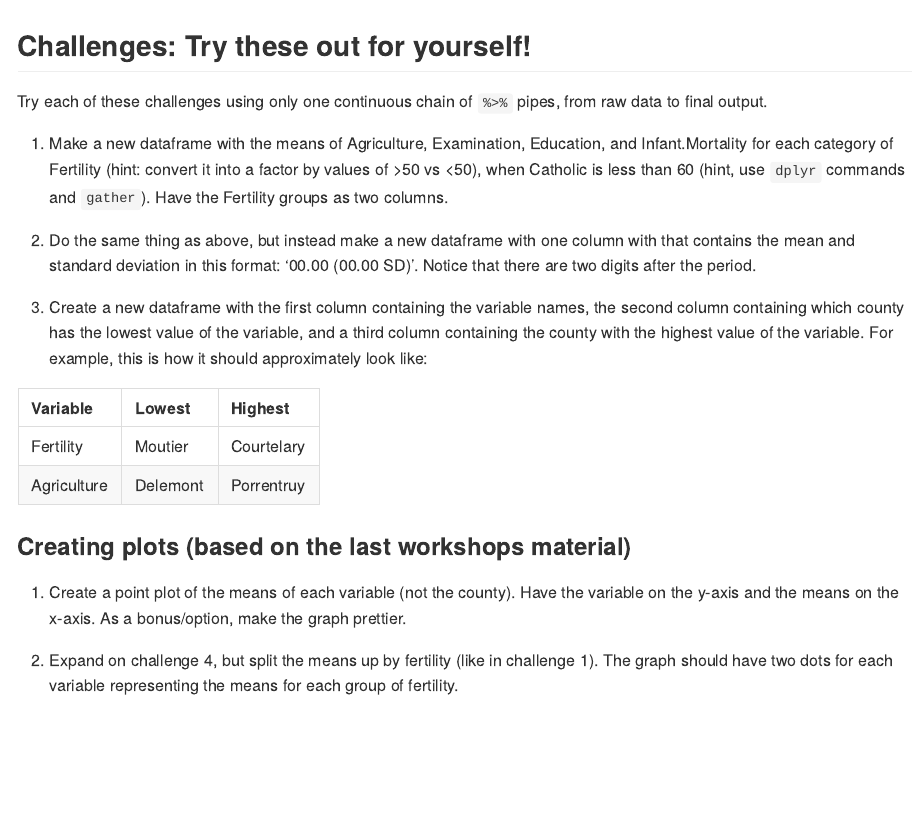
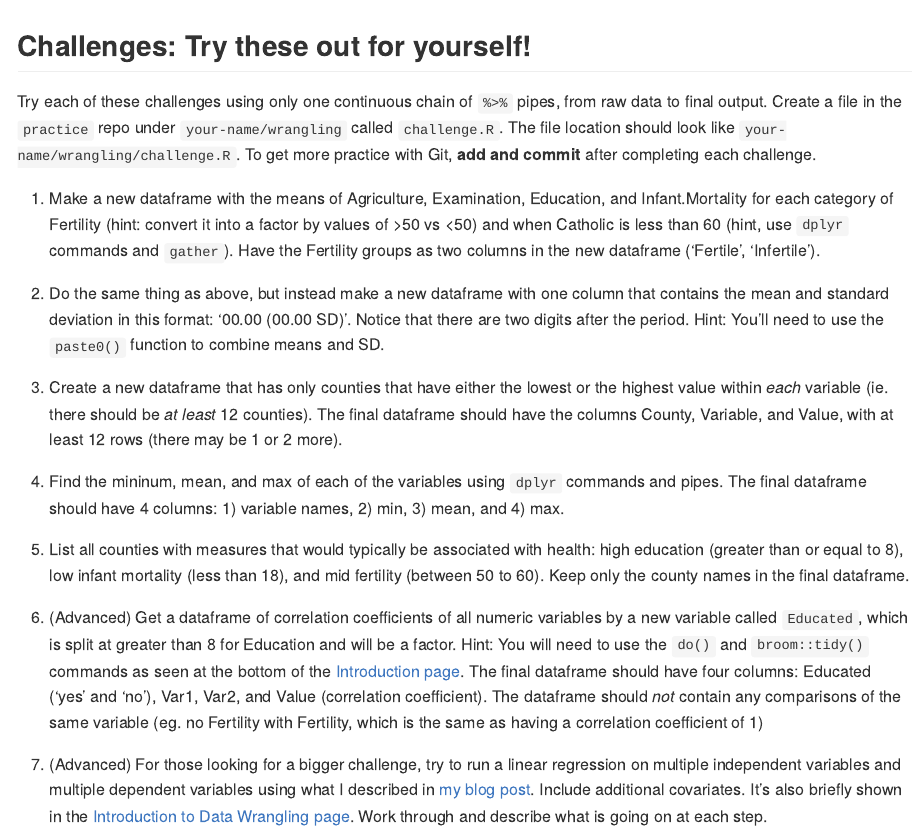
Before and after one commit to thesarahmeister/workshops, an R Markdown document (lessons/r-wrangling/assignment.Rmd): the page in a window 1100 px wide, from its top. Rendered offline with R 4.5, knitr and Pandoc, with nearby package versions.

Commit message:
added more challenges, plus made them make more sense

````diff
--- a/lessons/r-wrangling/assignment.Rmd
+++ b/lessons/r-wrangling/assignment.Rmd
@@ -23,35 +23,46 @@ output:
 ## Challenges: Try these out for yourself! ##
 
 Try each of these challenges using only one continuous chain of `%>%` pipes,
-from raw data to final output.
+from raw data to final output. Create a file in the `practice` repo under
+`your-name/wrangling` called `challenge.R`. The file location should look like
+`your-name/wrangling/challenge.R`. To get more practice with Git, **add and
+commit** after completing each challenge.
 
-1. Make a new dataframe with the means of Agriculture, Examination, Education, and
-Infant.Mortality for each category of Fertility (hint: convert it into a factor
-by values of >50 vs <50), when Catholic is less than 60 (hint, use `dplyr` commands
-and `gather`).  Have the Fertility groups as two columns.
+1. Make a new dataframe with the means of Agriculture, Examination, Education,
+and Infant.Mortality for each category of Fertility (hint: convert it into a
+factor by values of >50 vs <50) and when Catholic is less than 60 (hint, use
+`dplyr` commands and `gather`).  Have the Fertility groups as two columns in the
+new dataframe ('Fertile', 'Infertile').
 
 2. Do the same thing as above, but instead make a new dataframe with one column
-with that contains the mean and standard deviation in this format: '00.00 (00.00
-SD)'. Notice that there are two digits after the period.
+that contains the mean and standard deviation in this format: '00.00 (00.00
+SD)'. Notice that there are two digits after the period. Hint: You'll need to
+use the `paste0()` function to combine means and SD.
 
-3. Create a new dataframe with the first column containing the variable names,
-the second column containing which county has the lowest value of the variable,
-and a third column containing the county with the highest value of the variable.
-For example, this is how it should approximately look like:
+3. Create a new dataframe that has only counties that have either the lowest or
+the highest value within *each* variable (ie. there should be *at least* 12
+counties). The final dataframe should have the columns County, Variable, and
+Value, with at least 12 rows (there may be 1 or 2 more).
 
-```{r q3Example, echo = FALSE}
-knitr::kable(
-    data.frame(Variable = c('Fertility', 'Agriculture'),
-               Lowest = c('Moutier', 'Delemont'),
-               Highest = c('Courtelary', 'Porrentruy')))
-```
+4. Find the mininum, mean, and max of each of the variables using `dplyr`
+commands and pipes. The final dataframe should have 4 columns: 1) variable
+names, 2) min, 3) mean, and 4) max.
 
-### Creating plots (based on the last workshops material)
+5. List all counties with measures that would typically be associated with
+health: high education (greater than or equal to 8), low infant mortality (less
+than 18), and mid fertility (between 50 to 60). Keep only the county names in
+the final dataframe.
 
-1. Create a point plot of the means of each variable (not the county).  Have the
-variable on the y-axis and the means on the x-axis.  As a bonus/option, make the
-graph prettier.
+6. (Advanced) Get a dataframe of correlation coefficients of all numeric
+variables by a new variable called `Educated`, which is split at greater than 8
+for Education and will be a factor. Hint: You will need to use the `do()` and
+`broom::tidy()` commands as seen at the bottom of the [Introduction page](../intro/). The final dataframe should have four columns: Educated ('yes'
+and 'no'), Var1, Var2, and Value (correlation coefficient). The dataframe should
+*not* contain any comparisons of the same variable (eg. no Fertility with
+Fertility, which is the same as having a correlation coefficient of 1)
 
-2. Expand on challenge 4, but split the means up by fertility (like in challenge
-1).  The graph should have two dots for each variable representing the means for
-each group of fertility.
+7. (Advanced) For those looking for a bigger challenge, try to run a linear
+regression on multiple independent variables and multiple dependent variables
+using what I described in [my blog post](http://www.lukewjohnston.com/blog/loops-forests-multiple-linear-regressions/).
+Include additional covariates. It's also briefly shown in the [Introduction to Data Wrangling page](../intro/). Work through and describe what is going on at
+each step.
````
